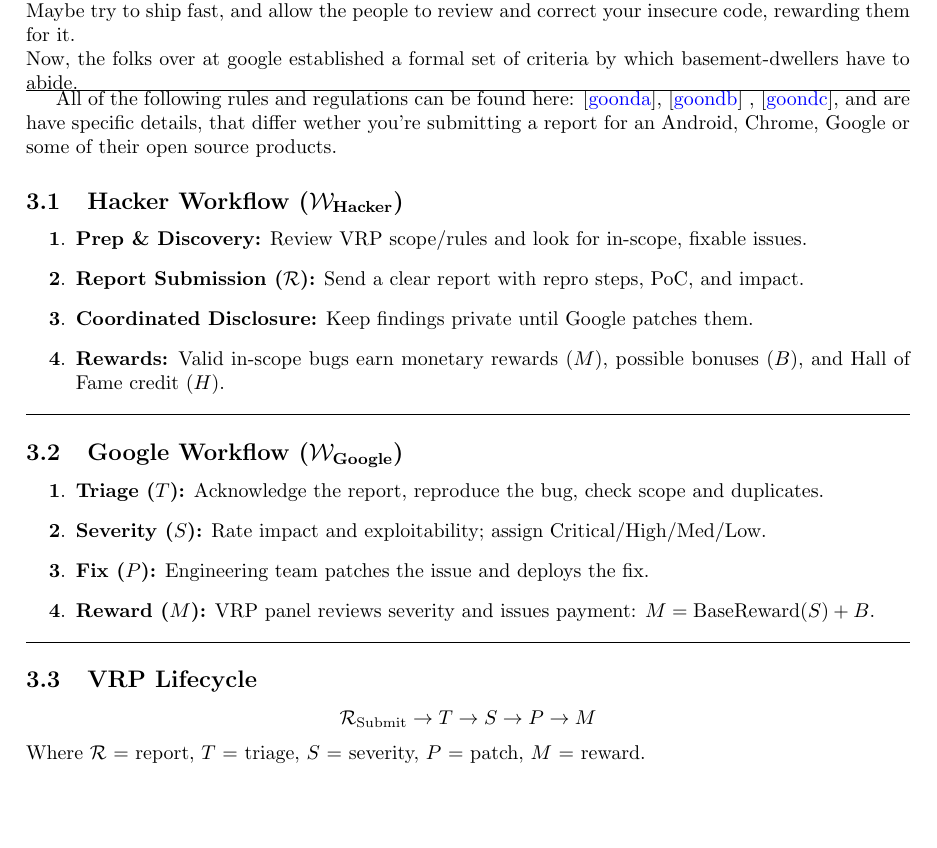
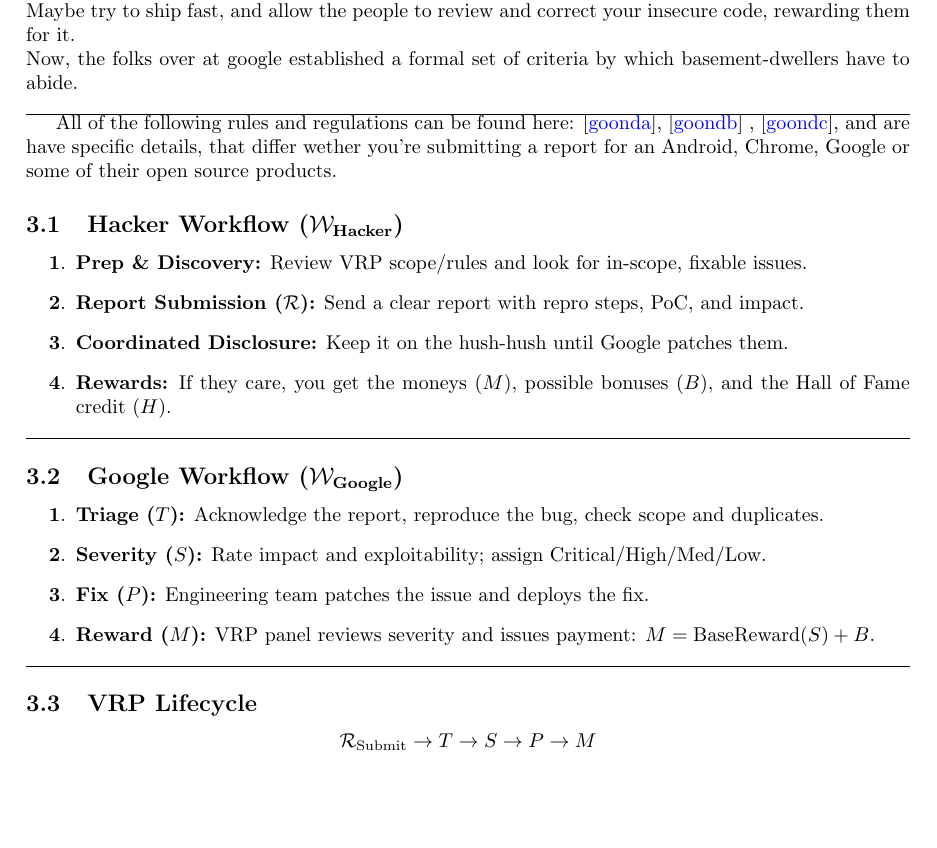
Before and after one commit to viktorashi/proiecte-QASST, a LaTeX document (SeminarReport/paper/main.tex, which reads SeminarReport/paper/chapters/google-vrp.tex): part of page 2 of 5, cut so that both start at the same text. Compiled offline with pdfLaTeX.

Commit message:
Gata intr-ou

```diff
--- a/SeminarReport/paper/chapters/google-vrp.tex
+++ b/SeminarReport/paper/chapters/google-vrp.tex
@@ -1,7 +1,7 @@
 The very idea of the Google bug bounty / Vulnerability Reward program (VRP) stemmed from the approach Donald Knuth, the creator of the typing system used by this very paper you're reading  \cite{GoogleBugHunters}  \\
 Back in the 70s he just kept on going for (perhaps) way too long perfecting his book "The art of computer programming", so he thought maybe it'd be a better idea to let the people submit erratas for money. Thus, a primitive form of "bug bounty" program was born. \\
 Maybe try to ship fast, and allow the people to review and correct your insecure code, rewarding them for it. \\
-Now, the folks over at google established a formal set of criteria by which basement-dwellers have to abide.
+Now, the folks over at google established a formal set of criteria by which basement-dwellers have to abide.\\
 
 \hrule
 All of the following rules and regulations can be found here: \cite{google_bughunters_invalid_reports}, \cite{google_bughunters_report} , \cite{google_bughunters_rules}, and are have specific details, that differ wether you're submitting a report for an Android, Chrome, Google or some of their open source products.
@@ -14,10 +14,10 @@ All of the following rules and regulations can be found here: \cite{google_bughu
     Send a clear report with repro steps, PoC, and impact.
 
     \item \textbf{Coordinated Disclosure:}
-    Keep findings private until Google patches them.
+    Keep it on the hush-hush until Google patches them.
 
     \item \textbf{Rewards:}
-    Valid in-scope bugs earn monetary rewards ($M$), possible bonuses ($B$), and Hall of Fame credit ($H$).
+    If they care, you get the moneys ($M$), possible bonuses ($B$), and the Hall of Fame credit ($H$).
 \end{enumerate}
 
 \hrule
@@ -50,7 +50,6 @@ All of the following rules and regulations can be found here: \cite{google_bughu
 \]
 
 \noindent
-Where $\mathcal{R}$ = report, $T$ = triage, $S$ = severity, $P$ = patch, $M$ = reward.
 
 
 \subsection{An examplee noww}
```
